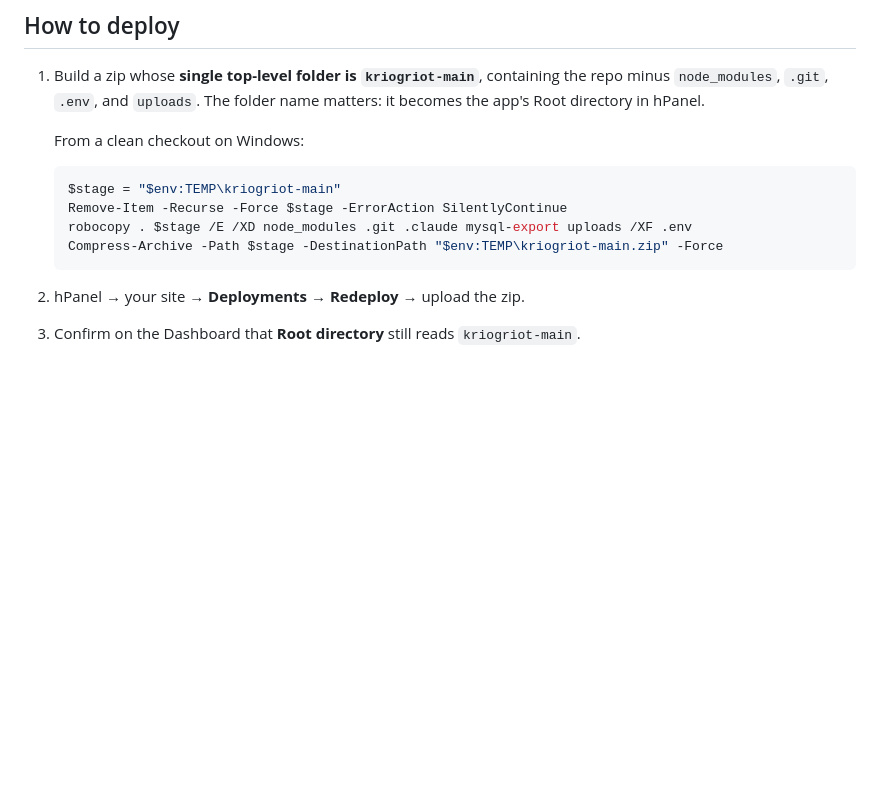
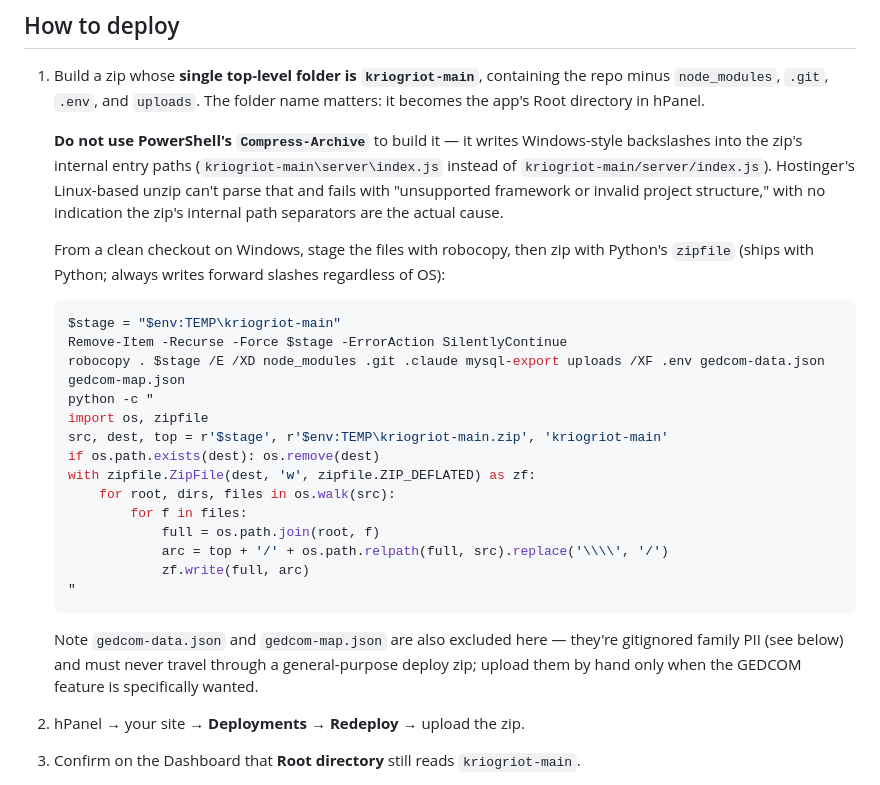
Before and after one commit to aishaladon/kriogriot, a Markdown page: DEPLOY.md, the part around the change. GitHub-like rendering; blank space fills up the shorter version.

Commit message:
docs: fix deploy zip recipe — Compress-Archive breaks the zip structure
PowerShell's Compress-Archive writes Windows backslashes into the zip's
internal entry paths instead of the forward slashes the zip format and
Hostinger's Linux-based unzip expect. That produced the exact
"unsupported framework or invalid project structure" error just hit
trying to deploy the FTPS fix. Replace it with a small Python zipfile
script that always writes forward slashes, and also exclude the gitignored
gedcom-*.json PII files from the general deploy zip while here.

Co-Authored-By: Claude Sonnet 5 <noreply@anthropic.com>

````diff
--- a/DEPLOY.md
+++ b/DEPLOY.md
@@ -9,14 +9,38 @@ and that is deliberate — see "Why there is no CI deploy" below.
    the repo minus `node_modules`, `.git`, `.env`, and `uploads`. The folder name
    matters: it becomes the app's Root directory in hPanel.
 
-   From a clean checkout on Windows:
+   **Do not use PowerShell's `Compress-Archive`** to build it — it writes
+   Windows-style backslashes into the zip's internal entry paths
+   (`kriogriot-main\server\index.js` instead of `kriogriot-main/server/index.js`).
+   Hostinger's Linux-based unzip can't parse that and fails with "unsupported
+   framework or invalid project structure," with no indication the zip's
+   internal path separators are the actual cause.
+
+   From a clean checkout on Windows, stage the files with robocopy, then zip
+   with Python's `zipfile` (ships with Python; always writes forward slashes
+   regardless of OS):
 
    ```powershell
    $stage = "$env:TEMP\kriogriot-main"
    Remove-Item -Recurse -Force $stage -ErrorAction SilentlyContinue
-   robocopy . $stage /E /XD node_modules .git .claude mysql-export uploads /XF .env
-   Compress-Archive -Path $stage -DestinationPath "$env:TEMP\kriogriot-main.zip" -Force
+   robocopy . $stage /E /XD node_modules .git .claude mysql-export uploads /XF .env gedcom-data.json gedcom-map.json
+   python -c "
+   import os, zipfile
+   src, dest, top = r'$stage', r'$env:TEMP\kriogriot-main.zip', 'kriogriot-main'
+   if os.path.exists(dest): os.remove(dest)
+   with zipfile.ZipFile(dest, 'w', zipfile.ZIP_DEFLATED) as zf:
+       for root, dirs, files in os.walk(src):
+           for f in files:
+               full = os.path.join(root, f)
+               arc = top + '/' + os.path.relpath(full, src).replace('\\\\', '/')
+               zf.write(full, arc)
+   "
    ```
+
+   Note `gedcom-data.json` and `gedcom-map.json` are also excluded here —
+   they're gitignored family PII (see below) and must never travel through a
+   general-purpose deploy zip; upload them by hand only when the GEDCOM
+   feature is specifically wanted.
 
 2. hPanel → your site → **Deployments** → **Redeploy** → upload the zip.
 
````
